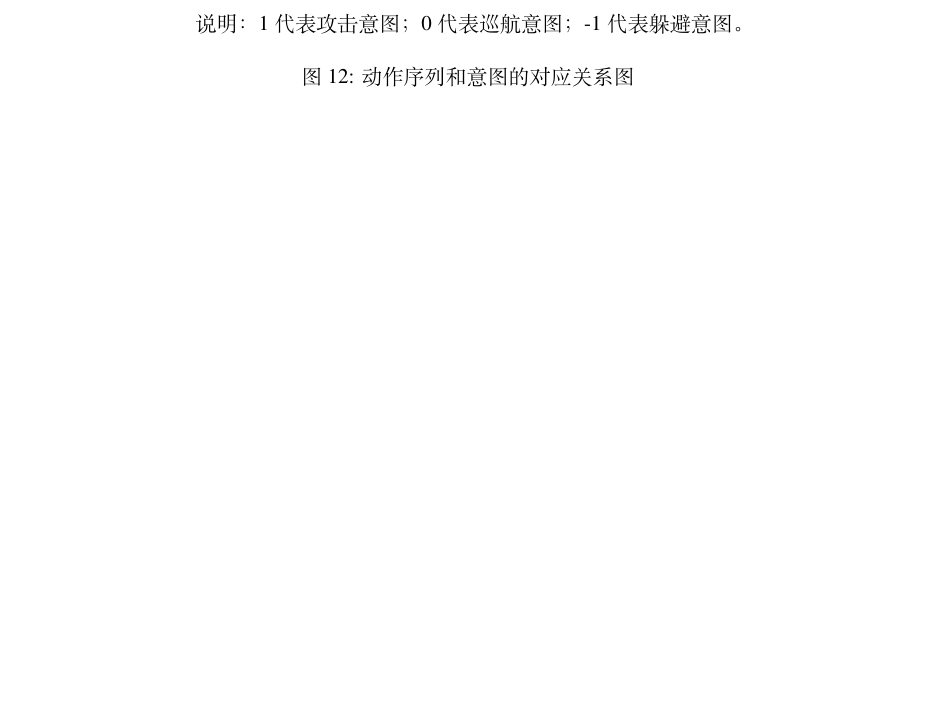
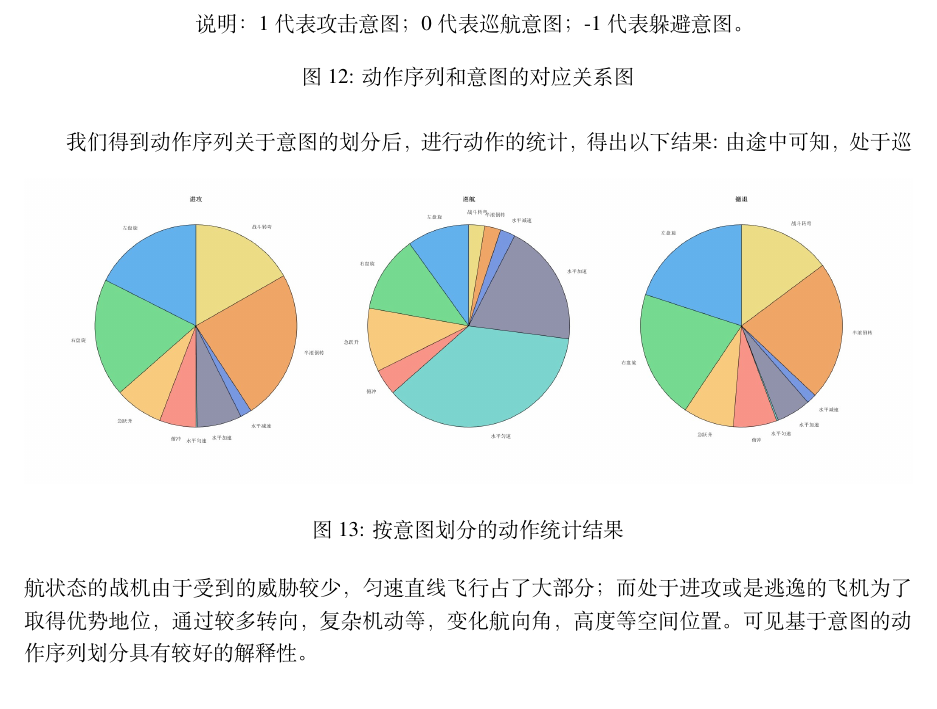
Before and after one commit to bxrjmfh/Math_model_paper_template, a LaTeX document (main.tex): part of page 18 of 38 before the commit and part of page 18 of 39 after it, cut so that both start at the same text, the shorter picture padded with empty space. Compiled offline with XeLaTeX.

Commit message:
加入动作序列的划分统计

```diff
--- a/main.tex
+++ b/main.tex
@@ -643,6 +643,15 @@ $计算而出。
 \label{five}
 \end {figure}
 
+\newpage
+我们得到动作序列关于意图的划分后，进行动作的统计，得出以下结果:
+\begin {figure}[h]
+\centering % 居中显示
+\includegraphics[width=\textwidth]{jieguo.jpg}
+\caption{按意图划分的动作统计结果} % 标题
+\label{five}
+\end {figure}
+由途中可知，处于巡航状态的战机由于受到的威胁较少，匀速直线飞行占了大部分；而处于进攻或是逃逸的飞机为了取得优势地位，通过较多转向，复杂机动等，变化航向角，高度等空间位置。可见基于意图的动作序列划分具有较好的解释性。
 
 \subsection{整体态势识别判断模型}
 我们通过分析，发现每场战斗双方都有预警机在场，介于预警机超长的作用范围，我们认为其不是影响态势的值得考虑的因素。同时，为了考虑势态的整体性，我们在第三问的基础上，从一个飞机的攻击优势拓展为一个联盟所有飞机的攻击优势，并且增加了干扰弹的影响。为了更直观的反应战场的势态情况，我们计算了战斗双方每一时刻获胜的概率值。
```
Also changed, not shown: jieguo.jpg (added), main.bbl (added), main.pdf, 4 other files.
